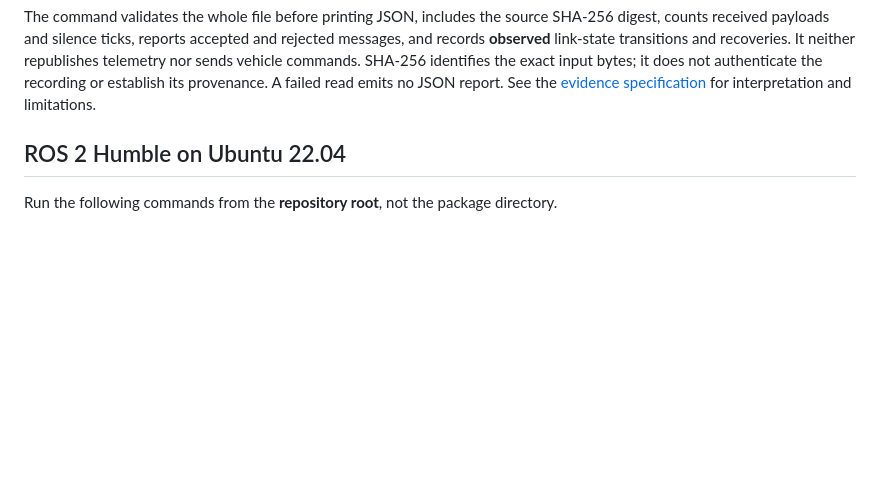
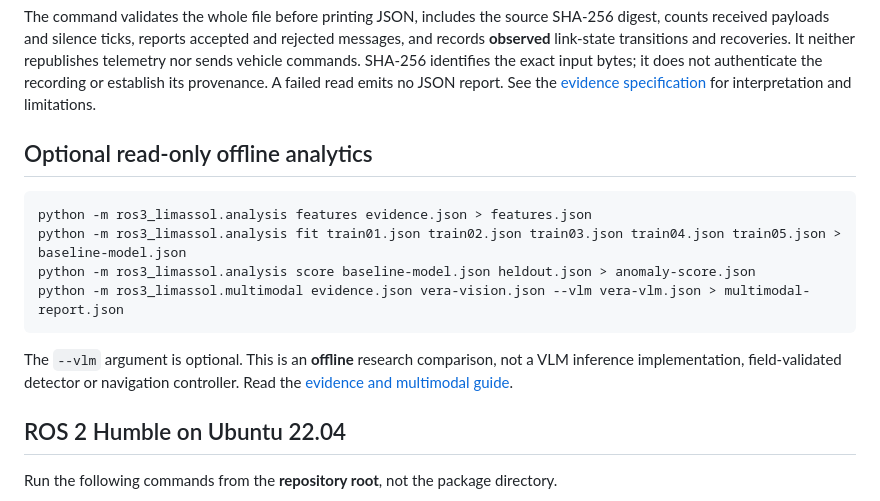
Before and after one commit to n0711/ROS3-Limassol, a Markdown page: robotics/ros3_limassol/README.md, the part around the change. Drawn GitHub-style; blank space fills up the shorter version.

Commit message:
docs: integrate reconciled anomaly evidence in robotics/ros3_limassol/README.md

````diff
--- a/robotics/ros3_limassol/README.md
+++ b/robotics/ros3_limassol/README.md
@@ -49,6 +49,19 @@ It neither republishes telemetry nor sends vehicle commands. SHA-256 identifies
 the exact input bytes; it does not authenticate the recording or establish its
 provenance. A failed read emits no JSON report. See the
 [evidence specification](docs/EVIDENCE.md) for interpretation and limitations.
+
+## Optional read-only offline analytics
+
+```sh
+python -m ros3_limassol.analysis features evidence.json > features.json
+python -m ros3_limassol.analysis fit train01.json train02.json train03.json train04.json train05.json > baseline-model.json
+python -m ros3_limassol.analysis score baseline-model.json heldout.json > anomaly-score.json
+python -m ros3_limassol.multimodal evidence.json vera-vision.json --vlm vera-vlm.json > multimodal-report.json
+```
+
+The `--vlm` argument is optional. This is an **offline** research comparison,
+not a VLM inference implementation, field-validated detector or navigation
+controller. Read the [evidence and multimodal guide](docs/MULTIMODAL.md).
 
 ## ROS 2 Humble on Ubuntu 22.04
 
````
